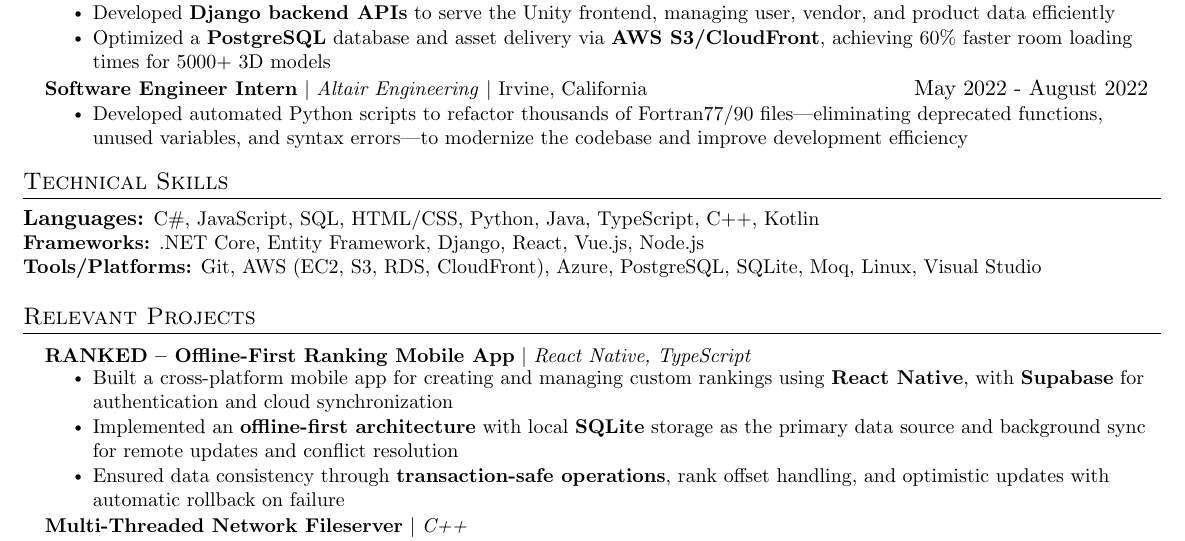
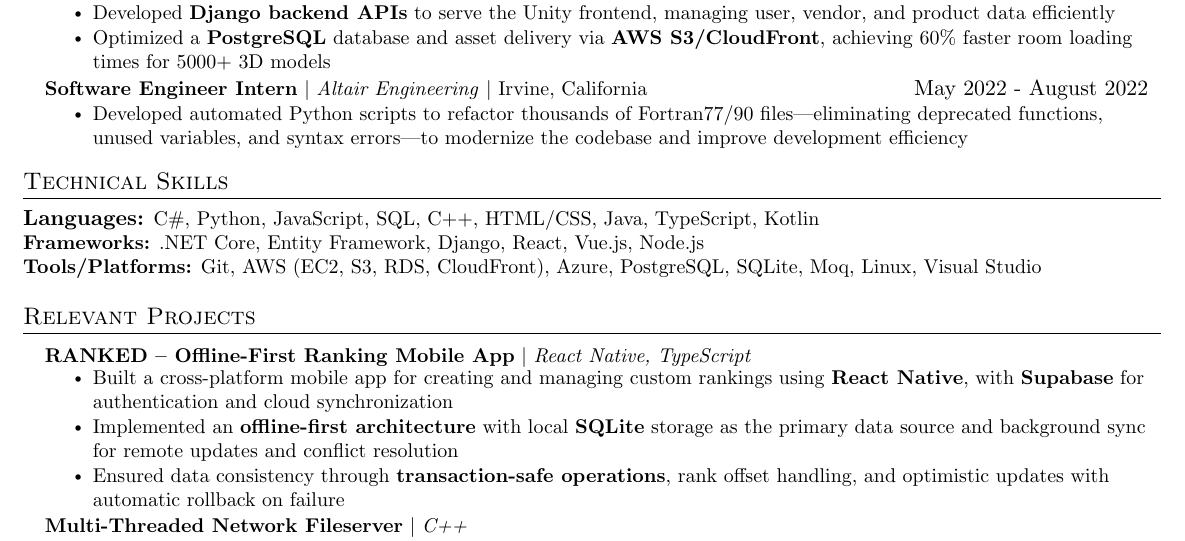
Before and after one commit to ddong19/resume, a LaTeX CV (Daniel_Dong_Resume_Software_Engineer.tex): part of the page, cut so that both start at the same text. Compiled offline with pdfLaTeX.

Commit message:
Update Techincal Skills

```diff
--- a/Daniel_Dong_Resume_Software_Engineer.tex
+++ b/Daniel_Dong_Resume_Software_Engineer.tex
@@ -160,7 +160,7 @@
 
 %-----------.NET TECHINCAL SKILLS-----------
 \section{Technical Skills}
-        \textbf{Languages:} \small C\#, JavaScript, SQL, HTML/CSS, Python, Java, TypeScript, C++, Kotlin
+        \textbf{Languages:} \small C\#, Python, JavaScript, SQL, C++, HTML/CSS, Java, TypeScript, Kotlin
         \newline
         \textbf{Frameworks:} \small .NET Core, Entity Framework, Django, React, Vue.js,  Node.js
         \newline
```
Also changed, not shown: Daniel_Dong_Resume_Software_Engineer.pdf.
